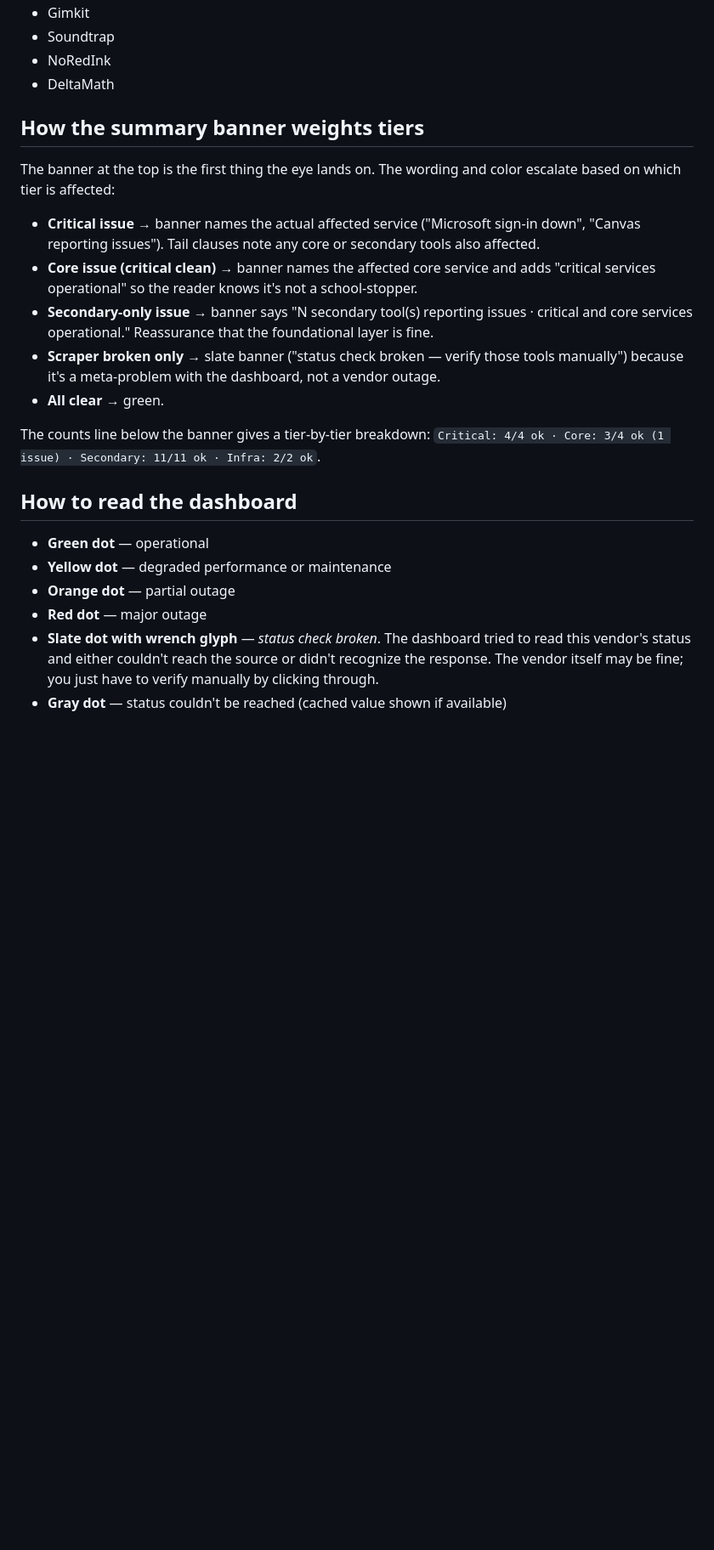
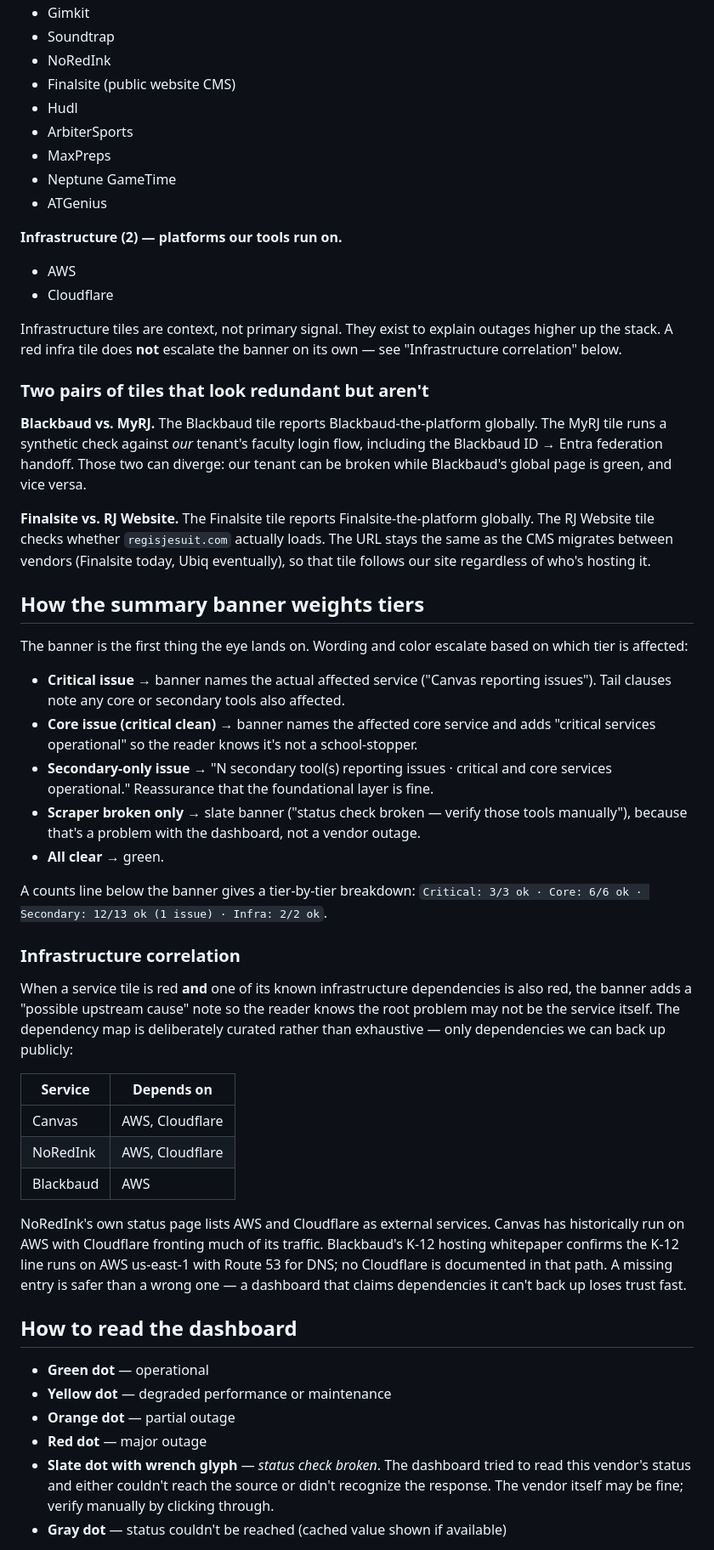
Before and after one commit to RJEdTech/EdTech-Status, a Markdown page: README.md, the part around one of its changes. Shown at 85% size. GitHub-like rendering; blank space fills up the shorter version.

```diff
--- a/README.md
+++ b/README.md
@@ -40,19 +46,49 @@ Tools are grouped into four tiers (critical, core, secondary, and supporting inf
 - Gimkit
 - Soundtrap
 - NoRedInk
-- DeltaMath
+- Finalsite (public website CMS)
+- Hudl
+- ArbiterSports
+- MaxPreps
+- Neptune GameTime
+- ATGenius
+
+**Infrastructure (2) — platforms our tools run on.**
+
+- AWS
+- Cloudflare
+
+Infrastructure tiles are context, not primary signal. They exist to explain outages higher up the stack. A red infra tile does **not** escalate the banner on its own — see "Infrastructure correlation" below.
+
+### Two pairs of tiles that look redundant but aren't
+
+**Blackbaud vs. MyRJ.** The Blackbaud tile reports Blackbaud-the-platform globally. The MyRJ tile runs a synthetic check against *our* tenant's faculty login flow, including the Blackbaud ID → Entra federation handoff. Those two can diverge: our tenant can be broken while Blackbaud's global page is green, and vice versa.
+
+**Finalsite vs. RJ Website.** The Finalsite tile reports Finalsite-the-platform globally. The RJ Website tile checks whether `regisjesuit.com` actually loads. The URL stays the same as the CMS migrates between vendors (Finalsite today, Ubiq eventually), so that tile follows our site regardless of who's hosting it.
 
 ## How the summary banner weights tiers
 
-The banner at the top is the first thing the eye lands on. The wording and color escalate based on which tier is affected:
+The banner is the first thing the eye lands on. Wording and color escalate based on which tier is affected:
 
-- **Critical issue** → banner names the actual affected service ("Microsoft sign-in down", "Canvas reporting issues"). Tail clauses note any core or secondary tools also affected.
+- **Critical issue** → banner names the actual affected service ("Canvas reporting issues"). Tail clauses note any core or secondary tools also affected.
 - **Core issue (critical clean)** → banner names the affected core service and adds "critical services operational" so the reader knows it's not a school-stopper.
-- **Secondary-only issue** → banner says "N secondary tool(s) reporting issues · critical and core services operational." Reassurance that the foundational layer is fine.
-- **Scraper broken only** → slate banner ("status check broken — verify those tools manually") because it's a meta-problem with the dashboard, not a vendor outage.
+- **Secondary-only issue** → "N secondary tool(s) reporting issues · critical and core services operational." Reassurance that the foundational layer is fine.
+- **Scraper broken only** → slate banner ("status check broken — verify those tools manually"), because that's a problem with the dashboard, not a vendor outage.
 - **All clear** → green.
 
-The counts line below the banner gives a tier-by-tier breakdown: `Critical: 4/4 ok · Core: 3/4 ok (1 issue) · Secondary: 11/11 ok · Infra: 2/2 ok`.
+A counts line below the banner gives a tier-by-tier breakdown: `Critical: 3/3 ok · Core: 6/6 ok · Secondary: 12/13 ok (1 issue) · Infra: 2/2 ok`.
+
+### Infrastructure correlation
+
+When a service tile is red **and** one of its known infrastructure dependencies is also red, the banner adds a "possible upstream cause" note so the reader knows the root problem may not be the service itself. The dependency map is deliberately curated rather than exhaustive — only dependencies we can back up publicly:
+
+| Service | Depends on |
+|---|---|
+| Canvas | AWS, Cloudflare |
+| NoRedInk | AWS, Cloudflare |
+| Blackbaud | AWS |
+
+NoRedInk's own status page lists AWS and Cloudflare as external services. Canvas has historically run on AWS with Cloudflare fronting much of its traffic. Blackbaud's K-12 hosting whitepaper confirms the K-12 line runs on AWS us-east-1 with Route 53 for DNS; no Cloudflare is documented in that path. A missing entry is safer than a wrong one — a dashboard that claims dependencies it can't back up loses trust fast.
 
 ## How to read the dashboard
 
@@ -60,6 +96,6 @@ The counts line below the banner gives a tier-by-tier breakdown: `Critical: 4/4
 - **Yellow dot** — degraded performance or maintenance
 - **Orange dot** — partial outage
 - **Red dot** — major outage
-- **Slate dot with wrench glyph** — *status check broken*. The dashboard tried to read this vendor's status and either couldn't reach the source or didn't recognize the response. The vendor itself may be fine; you just have to verify manually by clicking through.
+- **Slate dot with wrench glyph** — *status check broken*. The dashboard tried to read this vendor's status and either couldn't reach the source or didn't recognize the response. The vendor itself may be fine; verify manually by clicking through.
 - **Gray dot** — status couldn't be reached (cached value shown if available)
 
```
Also changed, not shown: other parts of README.md (+73 -76 lines).
